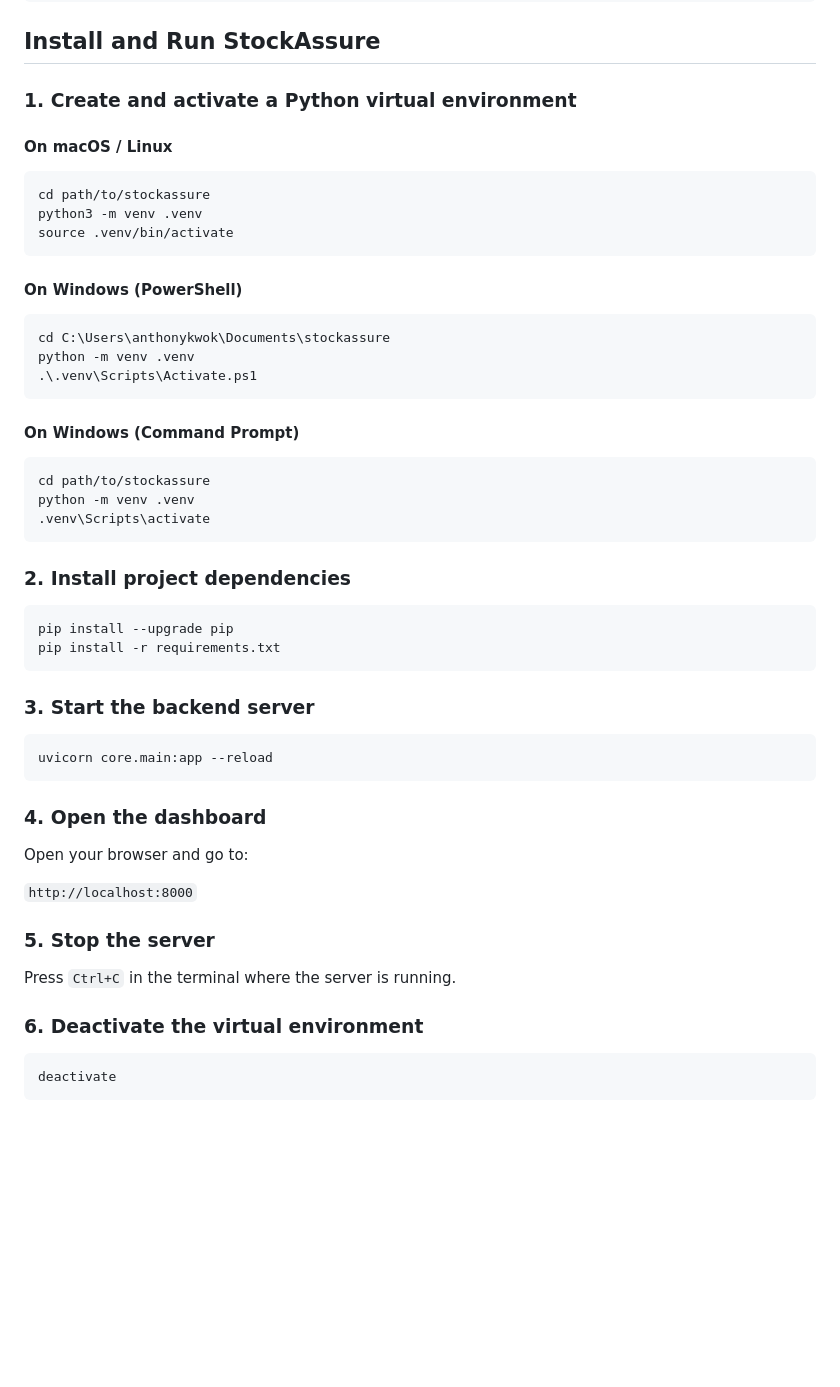
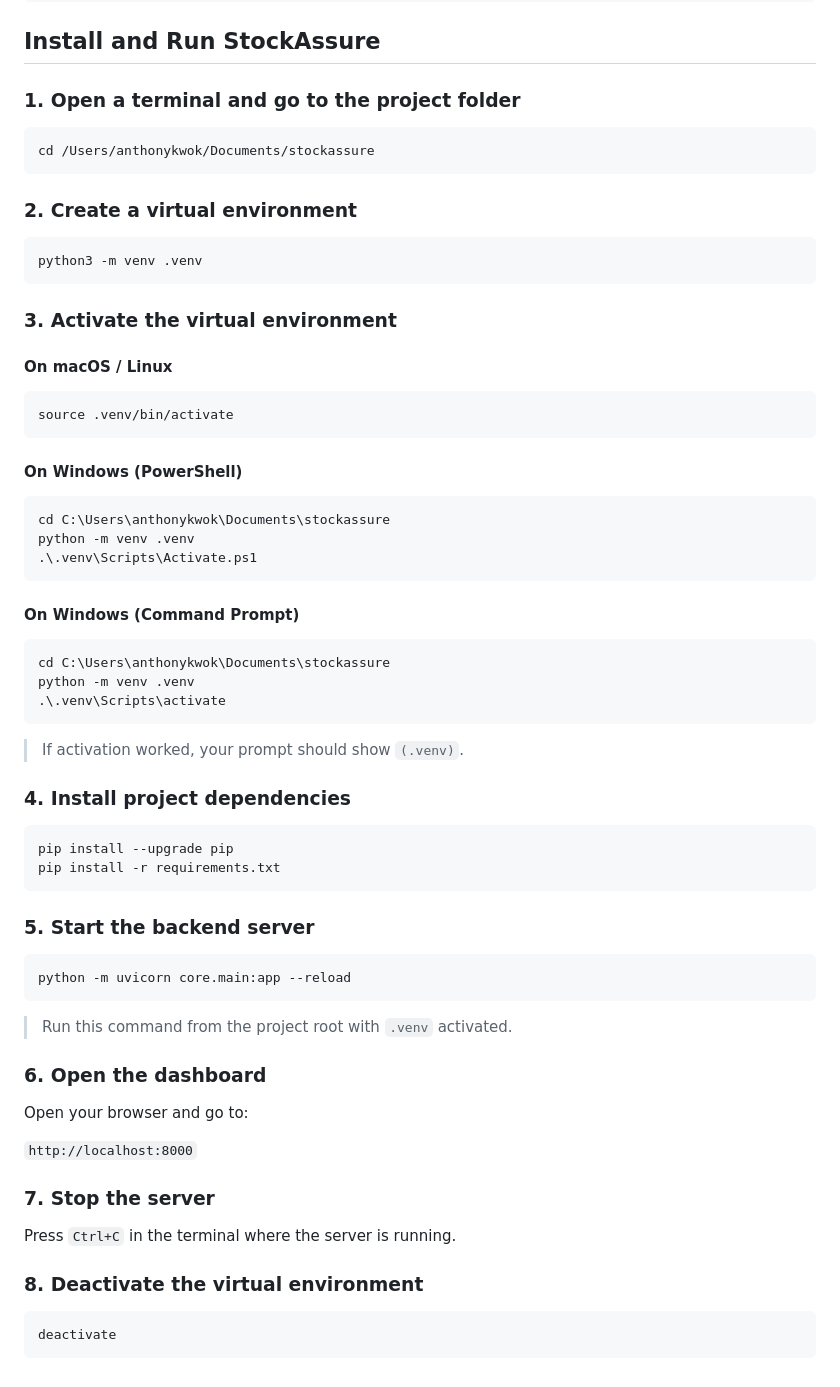
Before and after one commit to zhen4373/stockassure, a Markdown page: README.md, the part around the change. Rendered like a GitHub page; blank space fills up the shorter version.

Commit message:
更新安裝和運行步驟，增加虛擬環境的創建和激活說明

````diff
--- a/README.md
+++ b/README.md
@@ -46,12 +46,19 @@ stockassure/
 ```
 ## Install and Run StockAssure
 
-### 1. Create and activate a Python virtual environment
+### 1. Open a terminal and go to the project folder
+```bash
+cd /Users/anthonykwok/Documents/stockassure
+```
 
+### 2. Create a virtual environment
+```bash
+python3 -m venv .venv
+```
+
+### 3. Activate the virtual environment
 #### On macOS / Linux
 ```bash
-cd path/to/stockassure
-python3 -m venv .venv
 source .venv/bin/activate
 ```
 
@@ -64,31 +71,35 @@ python -m venv .venv
 
 #### On Windows (Command Prompt)
 ```cmd
-cd path/to/stockassure
+cd C:\Users\anthonykwok\Documents\stockassure
 python -m venv .venv
-.venv\Scripts\activate
+.\.venv\Scripts\activate
 ```
 
-### 2. Install project dependencies
+> If activation worked, your prompt should show `(.venv)`.
+
+### 4. Install project dependencies
 ```bash
 pip install --upgrade pip
 pip install -r requirements.txt
 ```
 
-### 3. Start the backend server
+### 5. Start the backend server
 ```bash
-uvicorn core.main:app --reload
+python -m uvicorn core.main:app --reload
 ```
 
-### 4. Open the dashboard
+> Run this command from the project root with `.venv` activated.
+
+### 6. Open the dashboard
 Open your browser and go to:
 
 `http://localhost:8000`
 
-### 5. Stop the server
+### 7. Stop the server
 Press `Ctrl+C` in the terminal where the server is running.
 
-### 6. Deactivate the virtual environment
+### 8. Deactivate the virtual environment
 ```bash
 deactivate
 ```
````
